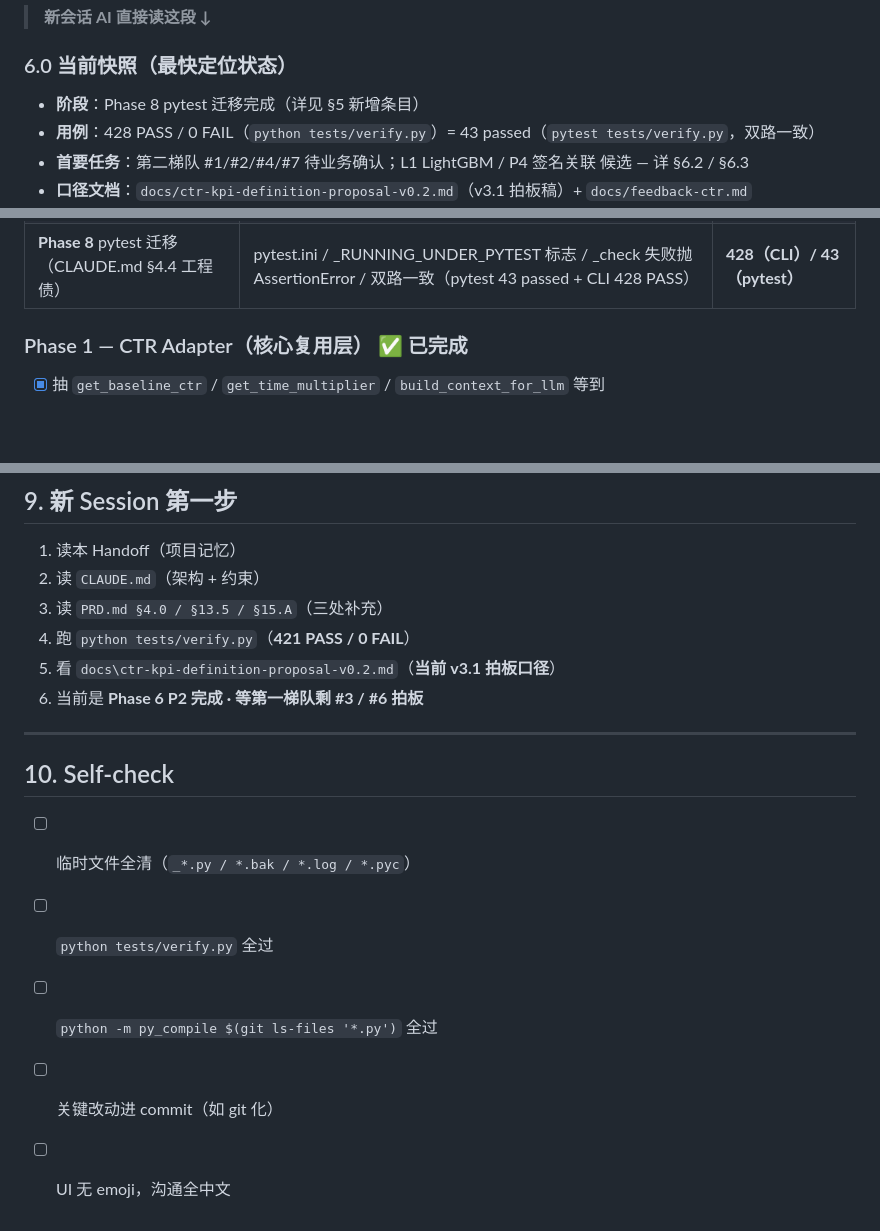
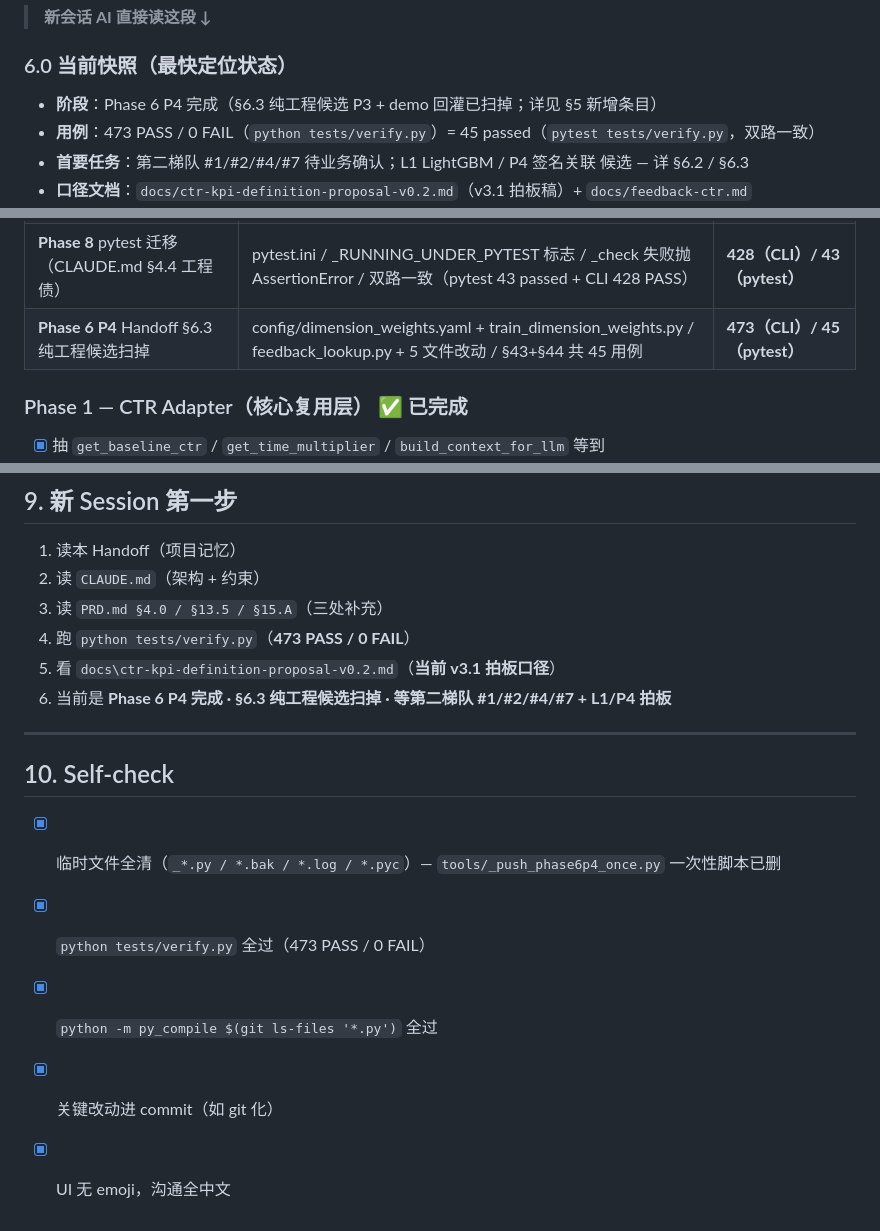
Before and after one commit to ori-yin/mcd-ai-content-platform, a Markdown page: Handoff.md, 3 parts joined by grey strips. Drawn GitHub-style; blank space fills up the shorter version.

Commit message:
docs(Handoff): §6.0/§6.1/§9/§10 同步 Phase 6 P4 完成态

```diff
--- a/Handoff.md
+++ b/Handoff.md
@@ -170,8 +170,8 @@ CTR 学习 ≠ 复杂模型，但**首先得有"准确率"可量化的指标**
 
 ### 6.0 当前快照（最快定位状态）
 
-- **阶段**：Phase 8 pytest 迁移完成（详见 §5 新增条目）
-- **用例**：428 PASS / 0 FAIL（`python tests/verify.py`）= 43 passed（`pytest tests/verify.py`，双路一致）
+- **阶段**：Phase 6 P4 完成（§6.3 纯工程候选 P3 + demo 回灌已扫掉；详见 §5 新增条目）
+- **用例**：473 PASS / 0 FAIL（`python tests/verify.py`）= 45 passed（`pytest tests/verify.py`，双路一致）
 - **首要任务**：第二梯队 #1/#2/#4/#7 待业务确认；L1 LightGBM / P4 签名关联 候选 — 详 §6.2 / §6.3
 - **口径文档**：`docs/ctr-kpi-definition-proposal-v0.2.md`（v3.1 拍板稿）+ `docs/feedback-ctr.md`
 - **不动**：业务确认前不接真实反馈数据；不启用灰态字段（product_benefit/objective）
@@ -192,6 +192,7 @@ CTR 学习 ≠ 复杂模型，但**首先得有"准确率"可量化的指标**
 | **Phase 6 P3** simplify 清理（4 agent review） | yaml.safe_load 替手写解析 / v3.1 docstring 缩成 1 行 / 删 PENDING_FIELDS / _to_local 死分支 / notice.py 合并 helper | **418** |
 | **Phase 7** 业务拍板落地（#3 触发 + #6 排序） | docs/ctr-feedback-schedule.md / weekly_calibrate.bat / rank_candidates_by_ctr / UI 调 + 文案微调 / 删 phase6_p1/p2_push.py | **428** |
 | **Phase 8** pytest 迁移（CLAUDE.md §4.4 工程债） | pytest.ini / _RUNNING_UNDER_PYTEST 标志 / _check 失败抛 AssertionError / 双路一致（pytest 43 passed + CLI 428 PASS） | **428（CLI）/ 43（pytest）** |
+| **Phase 6 P4** Handoff §6.3 纯工程候选扫掉 | config/dimension_weights.yaml + train_dimension_weights.py / feedback_lookup.py + 5 文件改动 / §43+§44 共 45 用例 | **473（CLI）/ 45（pytest）** |
 
 ### Phase 1 — CTR Adapter（核心复用层） ✅ 已完成
 - [x] 抽 `get_baseline_ctr` / `get_time_multiplier` / `build_context_for_llm` 等到 `adapters/ctr_predictor_adapter/`
@@ -562,16 +563,16 @@ Phase 6 P1 把 `product_benefit` 切灰态改成 `str = ""`，但忘了挪位置
 1. 读本 Handoff（项目记忆）
 2. 读 `CLAUDE.md`（架构 + 约束）
 3. 读 `PRD.md §4.0 / §13.5 / §15.A`（三处补充）
-4. 跑 `python tests/verify.py`（**421 PASS / 0 FAIL**）
+4. 跑 `python tests/verify.py`（**473 PASS / 0 FAIL**）
 5. 看 `docs\ctr-kpi-definition-proposal-v0.2.md`（**当前 v3.1 拍板口径**）
-6. 当前是 **Phase 6 P2 完成 · 等第一梯队剩 #3 / #6 拍板**
+6. 当前是 **Phase 6 P4 完成 · §6.3 纯工程候选扫掉 · 等第二梯队 #1/#2/#4/#7 + L1/P4 拍板**
 
 ---
 
 ## 10. Self-check
 
-- [ ] 临时文件全清（`_*.py / *.bak / *.log / *.pyc`）
-- [ ] `python tests/verify.py` 全过
-- [ ] `python -m py_compile $(git ls-files '*.py')` 全过
-- [ ] 关键改动进 commit（如 git 化）
-- [ ] UI 无 emoji，沟通全中文
+- [x] 临时文件全清（`_*.py / *.bak / *.log / *.pyc`）— `tools/_push_phase6p4_once.py` 一次性脚本已删
+- [x] `python tests/verify.py` 全过（473 PASS / 0 FAIL）
+- [x] `python -m py_compile $(git ls-files '*.py')` 全过
+- [x] 关键改动进 commit（如 git 化）
+- [x] UI 无 emoji，沟通全中文
```
